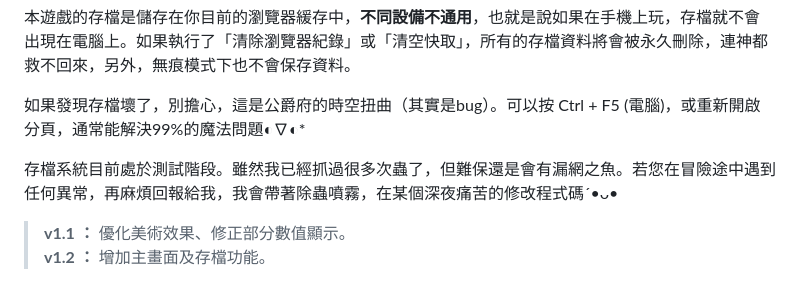
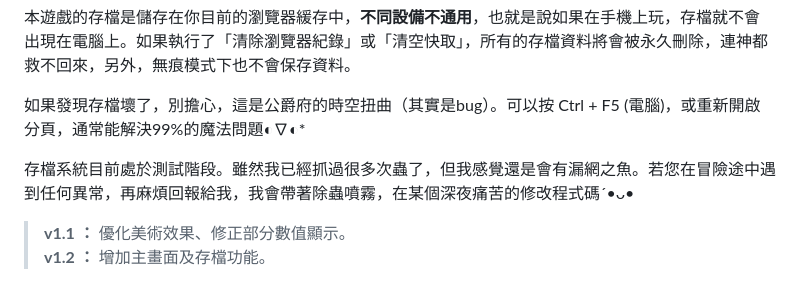
Before and after one commit to allieyeh777-art/royalgame, a Markdown page: README.md, the part around the change. Drawn GitHub-style.

Commit message:
Update README for clarity on save system issues

```diff
--- a/README.md
+++ b/README.md
@@ -32,7 +32,7 @@
 
 如果發現存檔壞了，別擔心，這是公爵府的時空扭曲（其實是bug）。可以按 Ctrl + F5 (電腦)，或重新開啟分頁，通常能解決99%的魔法問題◐∇◐*
 
-存檔系統目前處於測試階段。雖然我已經抓過很多次蟲了，但難保還是會有漏網之魚。若您在冒險途中遇到任何異常，再麻煩回報給我，我會帶著除蟲噴霧，在某個深夜痛苦的修改程式碼´•ᴗ•
+存檔系統目前處於測試階段。雖然我已經抓過很多次蟲了，但我感覺還是會有漏網之魚。若您在冒險途中遇到任何異常，再麻煩回報給我，我會帶著除蟲噴霧，在某個深夜痛苦的修改程式碼´•ᴗ•
 
 > **v1.1 ：** 優化美術效果、修正部分數值顯示。
 > **v1.2 ：** 增加主畫面及存檔功能。
```
